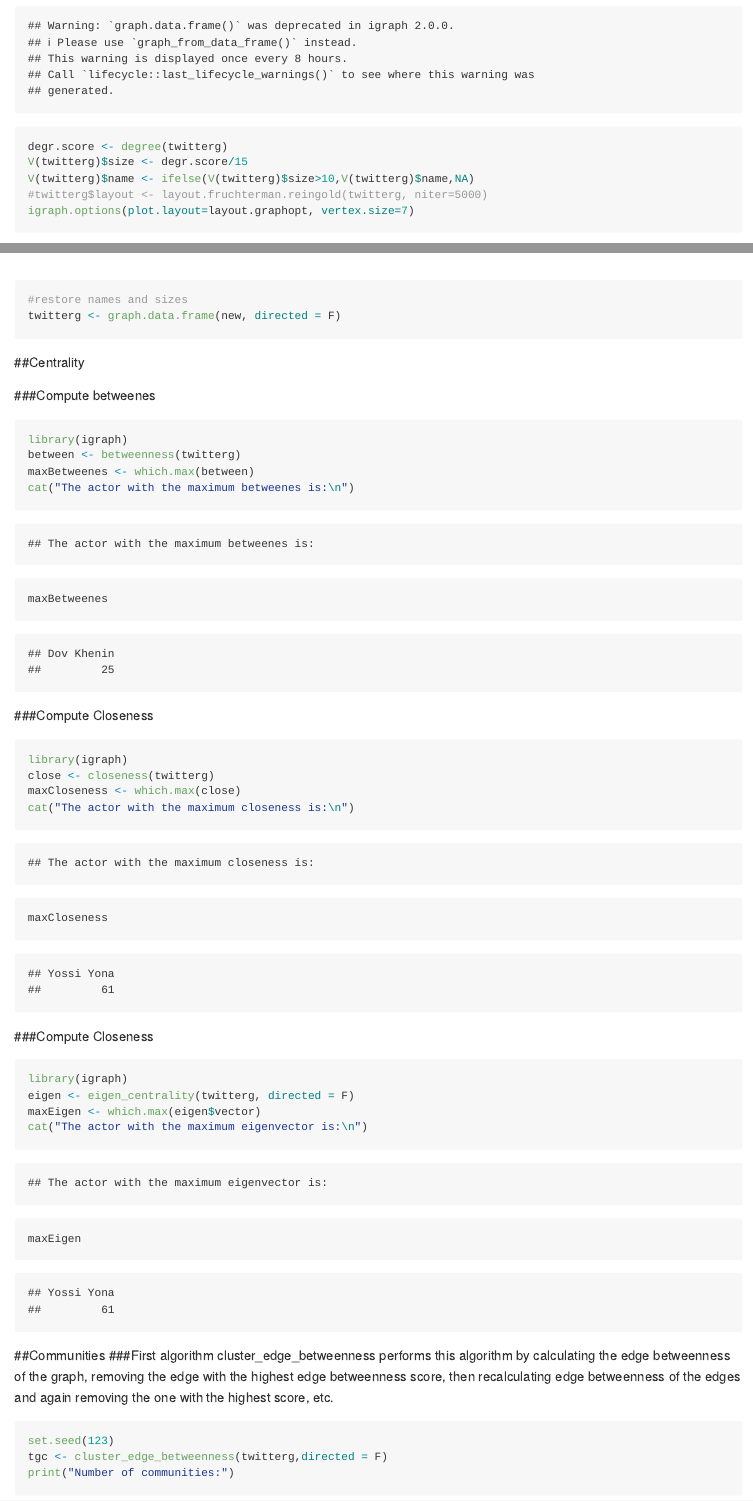
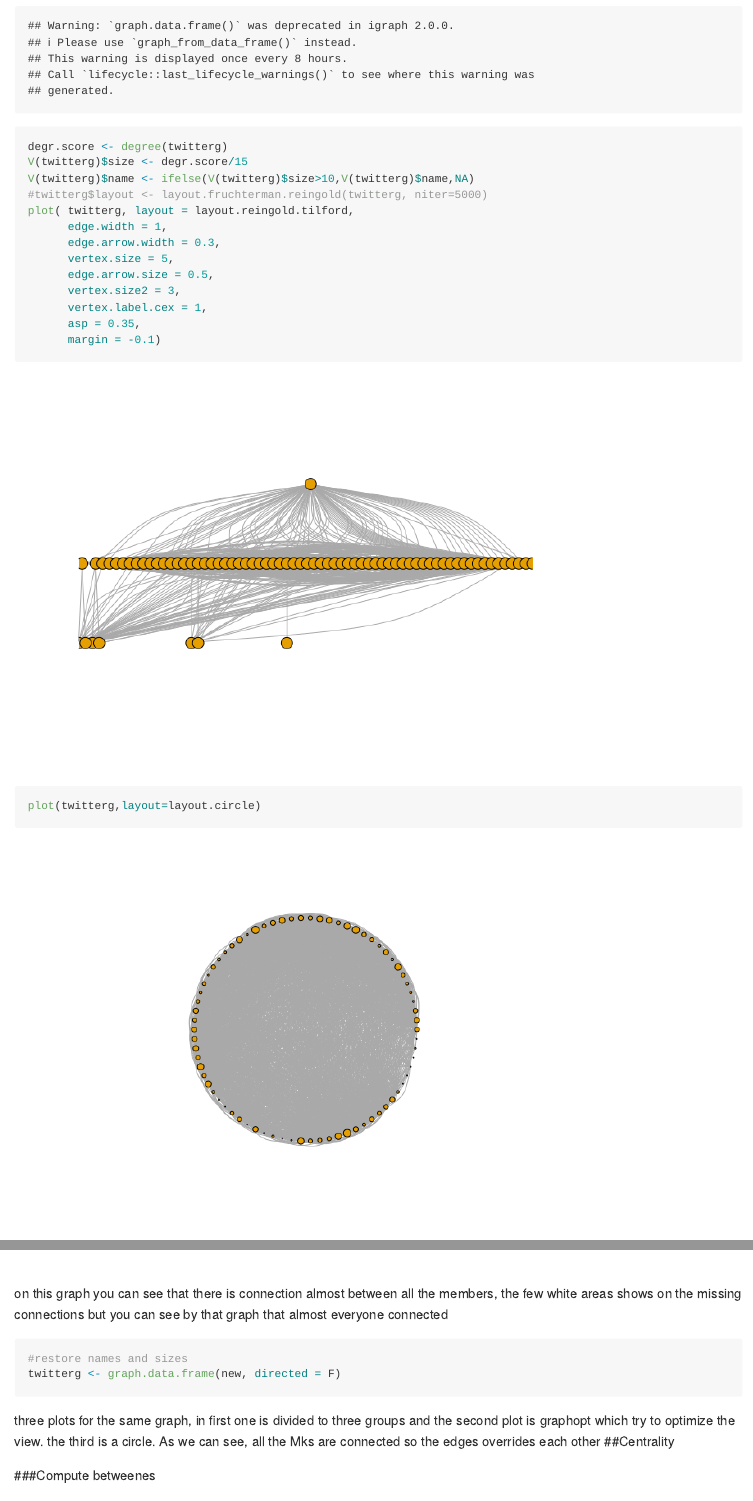
Before and after one commit to BenEfrati/ex1, an R Markdown document (network analysis/twitter.Rmd): the page in a window 1100 px wide, from 1240 px down, and a second part further down, joined at a grey line. Rendered offline with R 4.5, knitr and Pandoc, with nearby package versions; code that draws random numbers runs with fixed seeds of ours; some code elsewhere in the file could not run offline.

Commit message:
add more plots

````diff
--- a/network analysis/twitter.Rmd
+++ b/network analysis/twitter.Rmd
@@ -50,14 +50,31 @@ degr.score <- degree(twitterg)
 V(twitterg)$size <- degr.score/15
 V(twitterg)$name <- ifelse(V(twitterg)$size>10,V(twitterg)$name,NA)
 #twitterg$layout <- layout.fruchterman.reingold(twitterg, niter=5000)
+plot( twitterg, layout = layout.reingold.tilford,
+      edge.width = 1,
+      edge.arrow.width = 0.3,
+      vertex.size = 5,
+      edge.arrow.size = 0.5,
+      vertex.size2 = 3,
+      vertex.label.cex = 1,
+      asp = 0.35,
+      margin = -0.1)
+plot(twitterg,layout=layout.circle)
 igraph.options(plot.layout=layout.graphopt, vertex.size=7)
 
 plot(twitterg, asp=0)
+```
 
+
+on this graph you can see that there is connection almost between all the members, the few white areas shows on the missing connections but you can see by that graph that almost everyone connected
+```{r}
 #restore names and sizes
 twitterg <- graph.data.frame(new, directed = F)
+
+
 ```
-
+three plots for the same graph, in first one is divided to three groups and the second plot is graphopt which try to optimize the view. the third is a circle.
+As we can see, all the Mks are connected so the edges overrides each other
 ##Centrality
 
 ###Compute betweenes
````
Also changed, not shown: network analysis/twitter.md, network analysis/twitter.Rmd (1 more changed lines), 5 other files.
